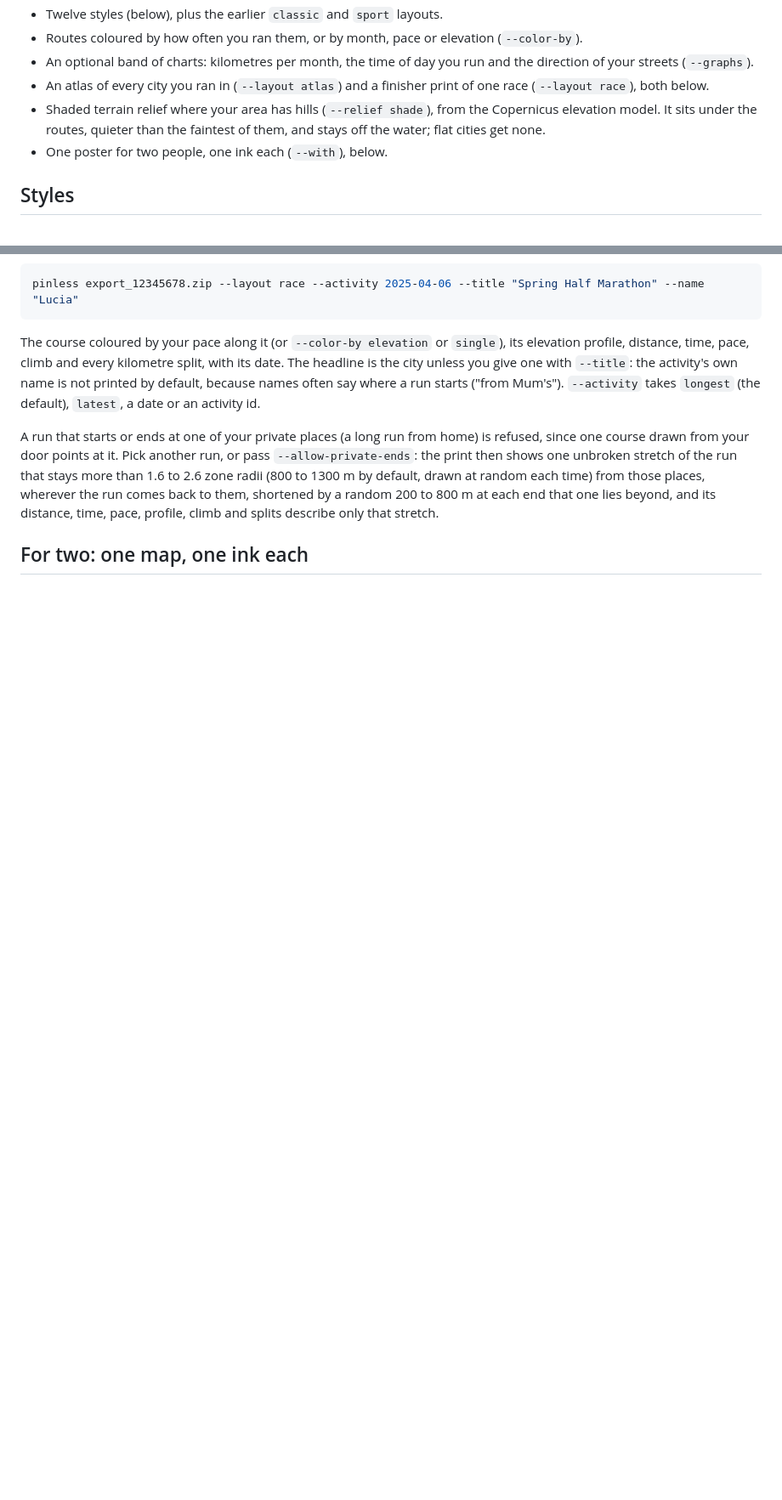
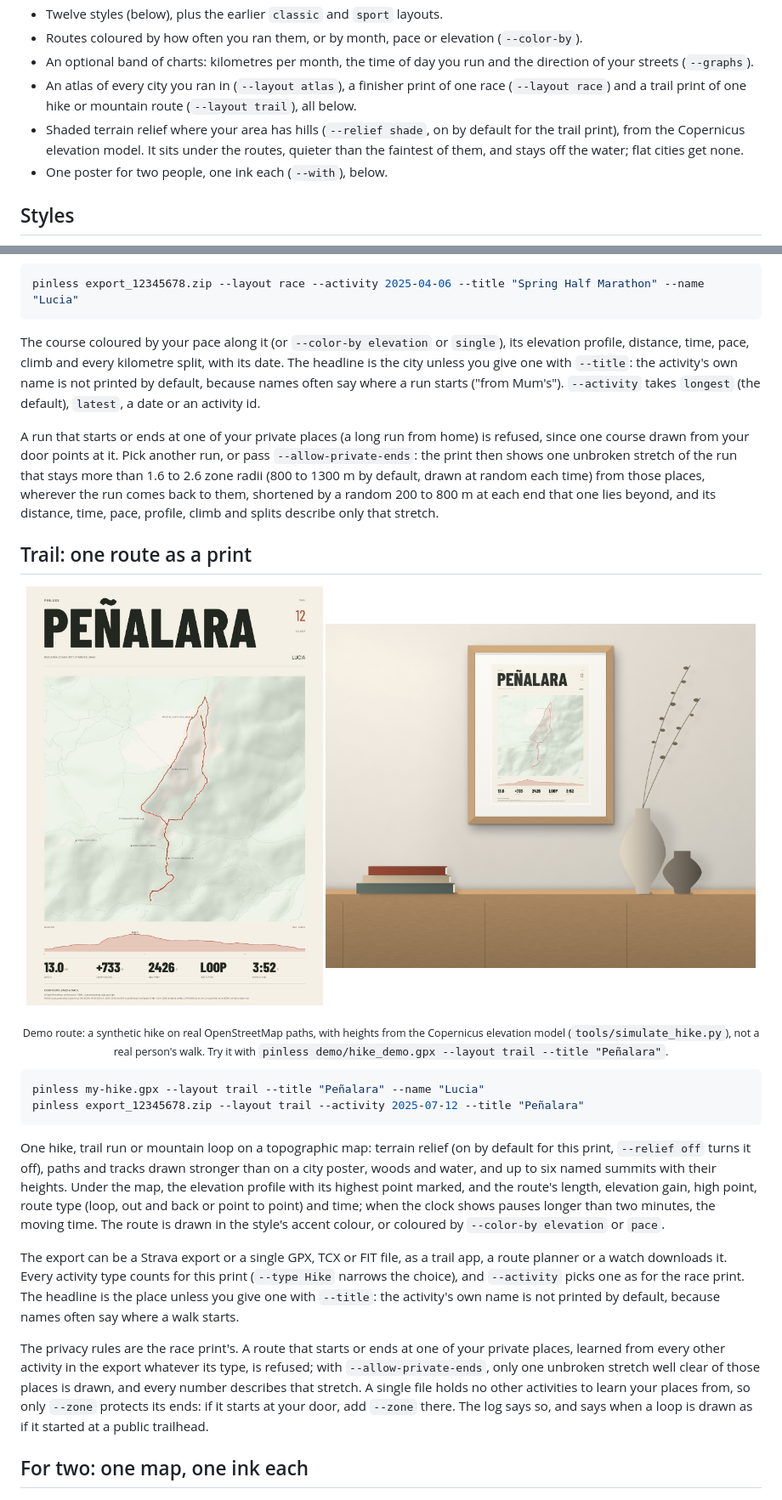
Before and after one commit to Lostmanu/pinless, a Markdown page: README.md, 2 parts joined by grey strips. Shown at 85% size. GitHub-like rendering; pictures changed too: docs/trail.jpg (added), docs/wall-trail.jpg (added); blank space fills up the shorter version.

````diff
--- a/README.md
+++ b/README.md
@@ -82,8 +82,8 @@ Good to know:
 - Twelve styles (below), plus the earlier `classic` and `sport` layouts.
 - Routes coloured by how often you ran them, or by month, pace or elevation (`--color-by`).
 - An optional band of charts: kilometres per month, the time of day you run and the direction of your streets (`--graphs`).
-- An atlas of every city you ran in (`--layout atlas`) and a finisher print of one race (`--layout race`), both below.
-- Shaded terrain relief where your area has hills (`--relief shade`), from the Copernicus elevation model. It sits under the routes, quieter than the faintest of them, and stays off the water; flat cities get none.
+- An atlas of every city you ran in (`--layout atlas`), a finisher print of one race (`--layout race`) and a trail print of one hike or mountain route (`--layout trail`), all below.
+- Shaded terrain relief where your area has hills (`--relief shade`, on by default for the trail print), from the Copernicus elevation model. It sits under the routes, quieter than the faintest of them, and stays off the water; flat cities get none.
 - One poster for two people, one ink each (`--with`), below.
 
 ## Styles
@@ -164,6 +164,25 @@ The course coloured by your pace along it (or `--color-by elevation` or `single`
 
 A run that starts or ends at one of your private places (a long run from home) is refused, since one course drawn from your door points at it. Pick another run, or pass `--allow-private-ends`: the print then shows one unbroken stretch of the run that stays more than 1.6 to 2.6 zone radii (800 to 1300 m by default, drawn at random each time) from those places, wherever the run comes back to them, shortened by a random 200 to 800 m at each end that one lies beyond, and its distance, time, pace, profile, climb and splits describe only that stretch.
 
+## Trail: one route as a print
+
+<p align="center">
+  <img src="docs/trail.jpg" width="40%" alt="Trail print of a loop over Penalara in the Sierra de Guadarrama, with terrain relief, paths, named summits, the elevation profile and the route numbers">
+  <img src="docs/wall-trail.jpg" width="58%" alt="The trail print in an oak frame hung above a sideboard">
+</p>
+<p align="center"><sub>Demo route: a synthetic hike on real OpenStreetMap paths, with heights from the Copernicus elevation model (<code>tools/simulate_hike.py</code>), not a real person's walk. Try it with <code>pinless demo/hike_demo.gpx --layout trail --title "Peñalara"</code>.</sub></p>
+
+```bash
+pinless my-hike.gpx --layout trail --title "Peñalara" --name "Lucia"
+pinless export_12345678.zip --layout trail --activity 2025-07-12 --title "Peñalara"
+```
+
+One hike, trail run or mountain loop on a topographic map: terrain relief (on by default for this print, `--relief off` turns it off), paths and tracks drawn stronger than on a city poster, woods and water, and up to six named summits with their heights. Under the map, the elevation profile with its highest point marked, and the route's length, elevation gain, high point, route type (loop, out and back or point to point) and time; when the clock shows pauses longer than two minutes, the moving time. The route is drawn in the style's accent colour, or coloured by `--color-by elevation` or `pace`.
+
+The export can be a Strava export or a single GPX, TCX or FIT file, as a trail app, a route planner or a watch downloads it. Every activity type counts for this print (`--type Hike` narrows the choice), and `--activity` picks one as for the race print. The headline is the place unless you give one with `--title`: the activity's own name is not printed by default, because names often say where a walk starts.
+
+The privacy rules are the race print's. A route that starts or ends at one of your private places, learned from every other activity in the export whatever its type, is refused; with `--allow-private-ends`, only one unbroken stretch well clear of those places is drawn, and every number describes that stretch. A single file holds no other activities to learn your places from, so only `--zone` protects its ends: if it starts at your door, add `--zone` there. The log says so, and says when a loop is drawn as if it started at a public trailhead.
+
 ## For two: one map, one ink each
 
 <p align="center">
````
Also changed, not shown: other parts of README.md (+9 -8 lines), skills/pinless/SKILL.md (+6 -1 lines), 2 other files.
